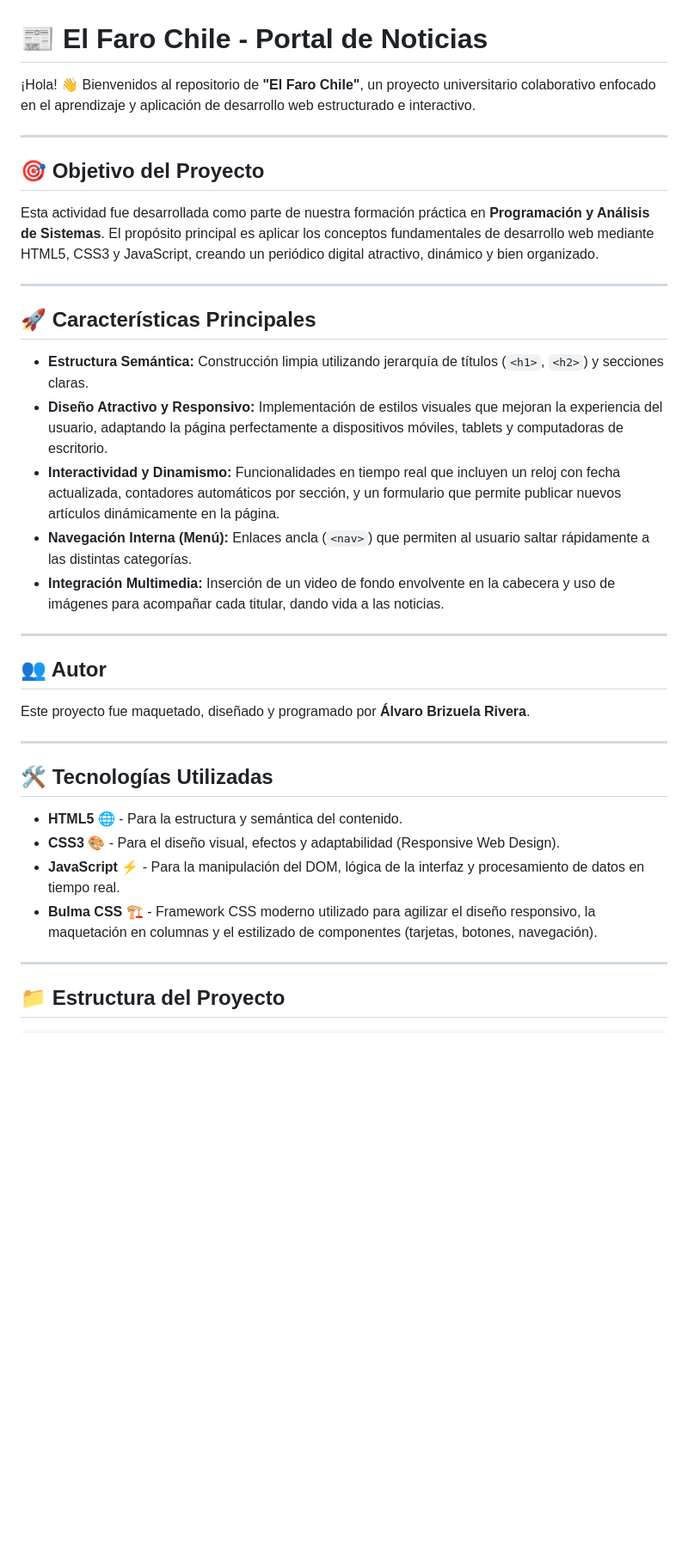
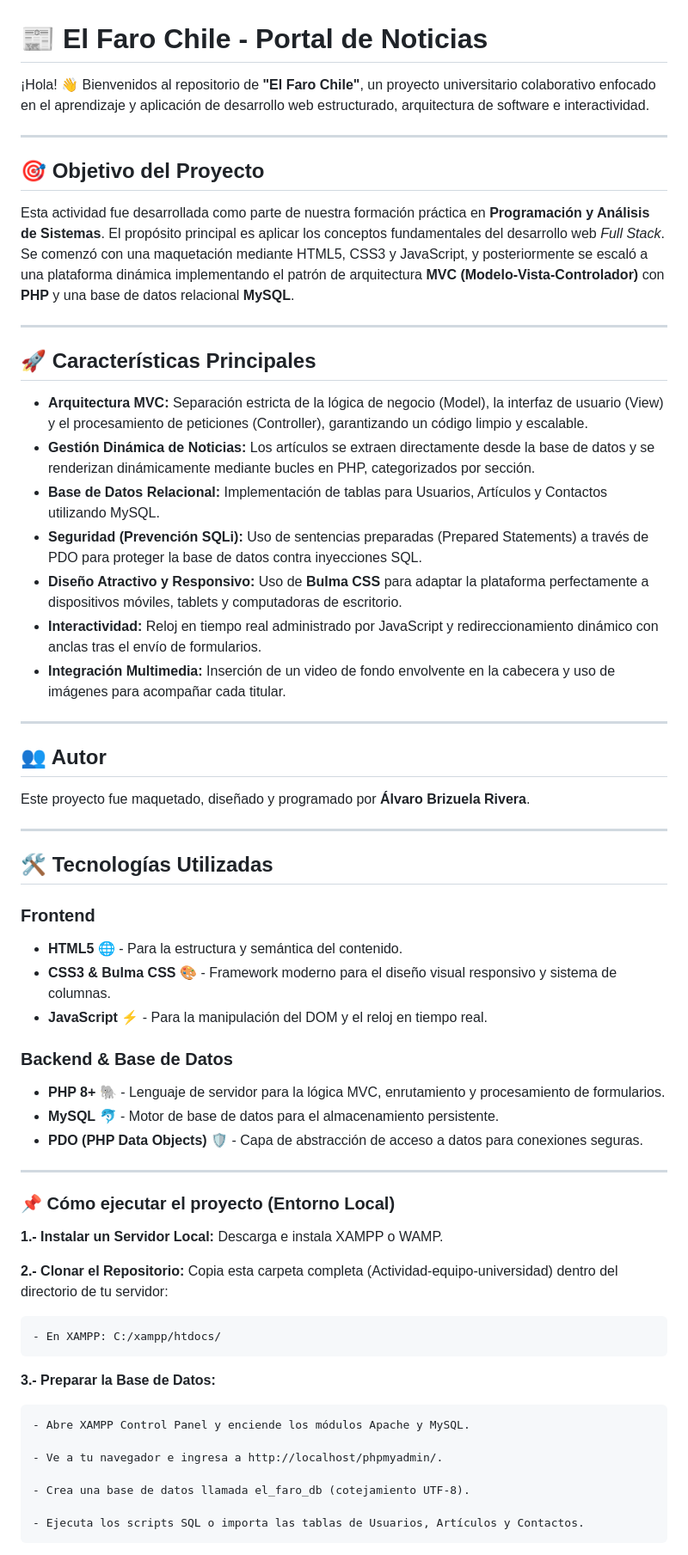
Before and after one commit to AlvaroBrizRiv/Actividad-equipo-universidad, a Markdown page: README.md, the part around one of its changes. Shown at 86% size. GitHub-like rendering; blank space fills up the shorter version.

```diff
--- a/README.md
+++ b/README.md
@@ -1,22 +1,24 @@
 # 📰 El Faro Chile - Portal de Noticias
 
 ¡Hola! 👋 Bienvenidos al repositorio de **"El Faro Chile"**,
-un proyecto universitario colaborativo enfocado en el aprendizaje y aplicación de desarrollo web estructurado e interactivo.
+un proyecto universitario colaborativo enfocado en el aprendizaje y aplicación de desarrollo web estructurado, arquitectura de software e interactividad.
 
 ----------------------------------------------------------------------------------------------------------
 
 ## 🎯 Objetivo del Proyecto
 Esta actividad fue desarrollada como parte de nuestra formación práctica en **Programación y Análisis de Sistemas**.
-El propósito principal es aplicar los conceptos fundamentales de desarrollo web mediante HTML5, CSS3 y JavaScript, creando un periódico digital atractivo, dinámico y bien organizado.
+El propósito principal es aplicar los conceptos fundamentales del desarrollo web *Full Stack*. Se comenzó con una maquetación mediante HTML5, CSS3 y JavaScript, y posteriormente se escaló a una plataforma dinámica implementando el patrón de arquitectura **MVC (Modelo-Vista-Controlador)** con **PHP** y una base de datos relacional **MySQL**.
 
 ----------------------------------------------------------------------------------------------------------
 
 ## 🚀 Características Principales
-* **Estructura Semántica:** Construcción limpia utilizando jerarquía de títulos (`<h1>`, `<h2>`) y secciones claras.
-* **Diseño Atractivo y Responsivo:** Implementación de estilos visuales que mejoran la experiencia del usuario, adaptando la página perfectamente a dispositivos móviles, tablets y computadoras de escritorio.
-* **Interactividad y Dinamismo:** Funcionalidades en tiempo real que incluyen un reloj con fecha actualizada, contadores automáticos por sección, y un formulario que permite publicar nuevos artículos dinámicamente en la página.
-* **Navegación Interna (Menú):** Enlaces ancla (`<nav>`) que permiten al usuario saltar rápidamente a las distintas categorías.
-* **Integración Multimedia:** Inserción de un video de fondo envolvente en la cabecera y uso de imágenes para acompañar cada titular, dando vida a las noticias.
+* **Arquitectura MVC:** Separación estricta de la lógica de negocio (Model), la interfaz de usuario (View) y el procesamiento de peticiones (Controller), garantizando un código limpio y escalable.
+* **Gestión Dinámica de Noticias:** Los artículos se extraen directamente desde la base de datos y se renderizan dinámicamente mediante bucles en PHP, categorizados por sección.
+* **Base de Datos Relacional:** Implementación de tablas para Usuarios, Artículos y Contactos utilizando MySQL.
+* **Seguridad (Prevención SQLi):** Uso de sentencias preparadas (Prepared Statements) a través de PDO para proteger la base de datos contra inyecciones SQL.
+* **Diseño Atractivo y Responsivo:** Uso de **Bulma CSS** para adaptar la plataforma perfectamente a dispositivos móviles, tablets y computadoras de escritorio.
+* **Interactividad:** Reloj en tiempo real administrado por JavaScript y redireccionamiento dinámico con anclas tras el envío de formularios.
+* **Integración Multimedia:** Inserción de un video de fondo envolvente en la cabecera y uso de imágenes para acompañar cada titular.
 
 -----------------------------------------------------------------------------------------------------------
 
@@ -26,11 +28,33 @@ Este proyecto fue maquetado, diseñado y programado por **Álvaro Brizuela River
 -----------------------------------------------------------------------------------------------------------
 
 ## 🛠️ Tecnologías Utilizadas
+### Frontend
 * **HTML5** 🌐 - Para la estructura y semántica del contenido.
-* **CSS3** 🎨 - Para el diseño visual, efectos y adaptabilidad (Responsive Web Design).
-* **JavaScript** ⚡ - Para la manipulación del DOM, lógica de la interfaz y procesamiento de datos en tiempo real.
-* **Bulma CSS** 🏗️ - Framework CSS moderno utilizado para agilizar el diseño responsivo, la maquetación en columnas y el estilizado de componentes (tarjetas, botones, navegación).
+* **CSS3 & Bulma CSS** 🎨 - Framework moderno para el diseño visual responsivo y sistema de columnas.
+* **JavaScript** ⚡ - Para la manipulación del DOM y el reloj en tiempo real.
+
+### Backend & Base de Datos
+* **PHP 8+** 🐘 - Lenguaje de servidor para la lógica MVC, enrutamiento y procesamiento de formularios.
+* **MySQL** 🐬 - Motor de base de datos para el almacenamiento persistente.
+* **PDO (PHP Data Objects)** 🛡️ - Capa de abstracción de acceso a datos para conexiones seguras.
 
 -----------------------------------------------------------------------------------------------------------
 
-## 📁 Estructura del Proyecto
+### 📌 Cómo ejecutar el proyecto (Entorno Local)
+
+**1.- Instalar un Servidor Local:** Descarga e instala XAMPP o WAMP.
+
+**2.- Clonar el Repositorio:** Copia esta carpeta completa (Actividad-equipo-universidad) dentro del directorio de tu servidor:
+
+    - En XAMPP: C:/xampp/htdocs/
+
+**3.- Preparar la Base de Datos:**
+
+    - Abre XAMPP Control Panel y enciende los módulos Apache y MySQL.
+
+    - Ve a tu navegador e ingresa a http://localhost/phpmyadmin/.
+
+    - Crea una base de datos llamada el_faro_db (cotejamiento UTF-8).
+
+    - Ejecuta los scripts SQL o importa las tablas de Usuarios, Artículos y Contactos.
+
```
Also changed, not shown: other parts of README.md (+33 -12 lines).
